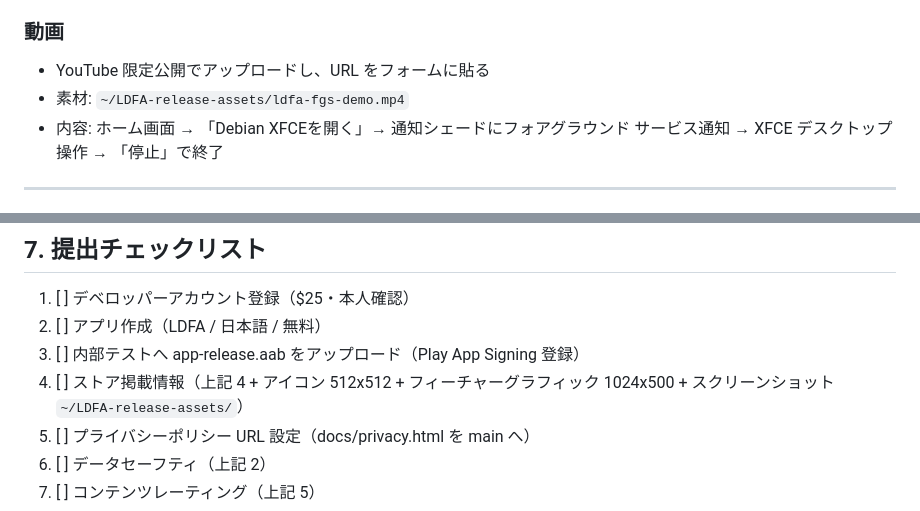
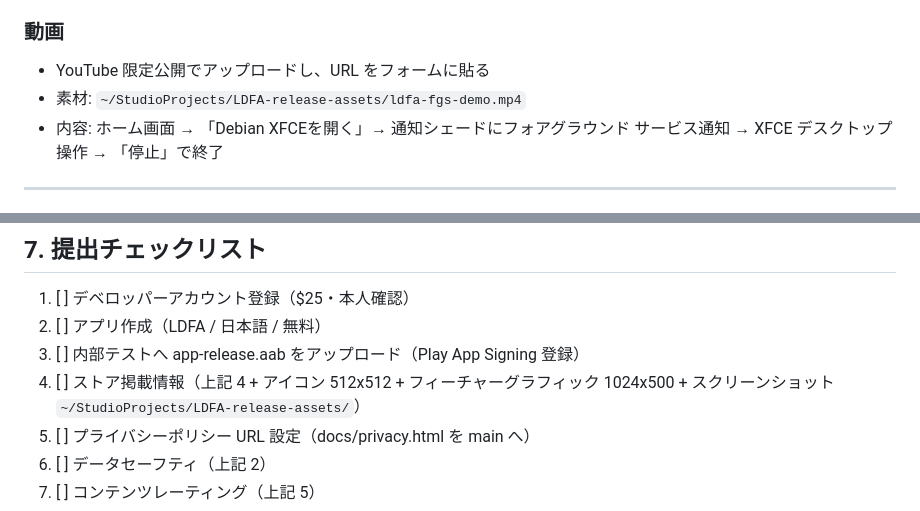
Before and after one commit to hatake716/LDFA, a Markdown page: tools/release/play-console.md, 2 parts joined by grey strips. Drawn GitHub-style.

Commit message:
Fix local release asset paths in Play Console notes

```diff
--- a/tools/release/play-console.md
+++ b/tools/release/play-console.md
@@ -48,7 +48,7 @@ Console の各画面へコピー&ペーストするための確定文面。英
 ### 動画
 
 - YouTube 限定公開でアップロードし、URL をフォームに貼る
-- 素材: `~/LDFA-release-assets/ldfa-fgs-demo.mp4`
+- 素材: `~/StudioProjects/LDFA-release-assets/ldfa-fgs-demo.mp4`
 - 内容: ホーム画面 → 「Debian XFCEを開く」→ 通知シェードにフォアグラウンド
   サービス通知 → XFCE デスクトップ操作 → 「停止」で終了
 
@@ -207,7 +207,7 @@ LDFA is published under GPLv3: https://github.com/hatake716/LDFA
 1. [ ] デベロッパーアカウント登録（$25・本人確認）
 2. [ ] アプリ作成（LDFA / 日本語 / 無料）
 3. [ ] 内部テストへ app-release.aab をアップロード（Play App Signing 登録）
-4. [ ] ストア掲載情報（上記 4 + アイコン 512x512 + フィーチャーグラフィック 1024x500 + スクリーンショット `~/LDFA-release-assets/`）
+4. [ ] ストア掲載情報（上記 4 + アイコン 512x512 + フィーチャーグラフィック 1024x500 + スクリーンショット `~/StudioProjects/LDFA-release-assets/`）
 5. [ ] プライバシーポリシー URL 設定（docs/privacy.html を main へ）
 6. [ ] データセーフティ（上記 2）
 7. [ ] コンテンツレーティング（上記 5）
```
